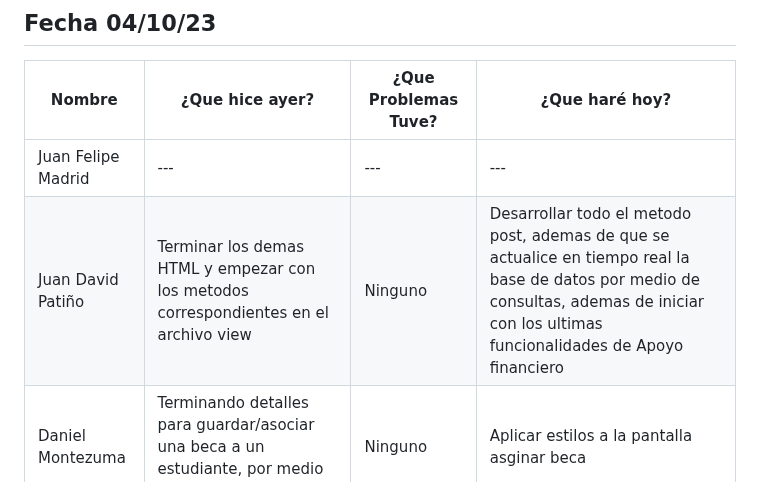
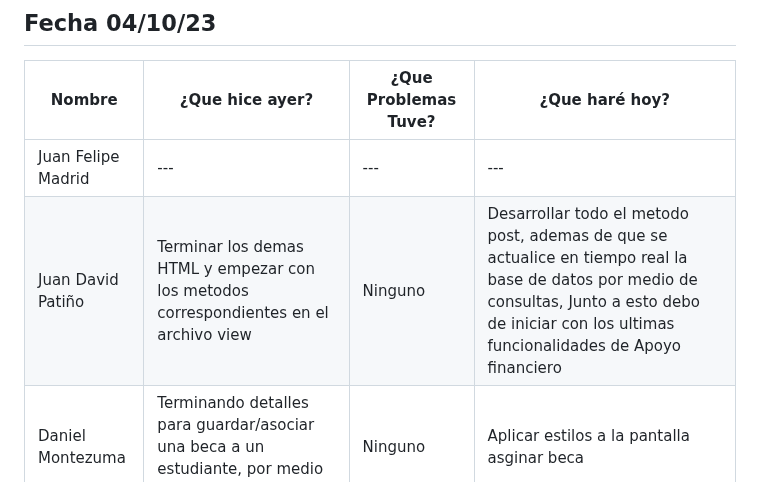
Before and after one commit to Juandap19/Final-Project, a Markdown page: Daily.md, the part around the change. GitHub-like rendering.

Commit message:
docs: 📝 Daily Update

```diff
--- a/Daily.md
+++ b/Daily.md
@@ -152,7 +152,7 @@
 |Nombre|¿Que hice ayer?|¿Que Problemas Tuve?|¿Que haré hoy?|
 |---|---|---|---|
 |Juan Felipe Madrid|---| --- |---|
-|Juan David Patiño| Terminar los demas HTML y empezar con los metodos correspondientes en el archivo view| Ninguno | Desarrollar todo el metodo post, ademas de que se actualice en tiempo real la base de datos por medio de consultas, ademas de iniciar con los ultimas funcionalidades de Apoyo financiero|
+|Juan David Patiño| Terminar los demas HTML y empezar con los metodos correspondientes en el archivo view| Ninguno | Desarrollar todo el metodo post, ademas de que se actualice en tiempo real la base de datos por medio de consultas, Junto a esto debo de iniciar con los ultimas funcionalidades de Apoyo financiero|
 |Daniel Montezuma | Terminando detalles para guardar/asociar una beca a un estudiante, por medio de la pantalla| Ninguno | Aplicar estilos a la pantalla asginar beca  |
 |Darwin| --- | --- | --- |
 |Diego Zuñiga | ---| --- | --- |
```
